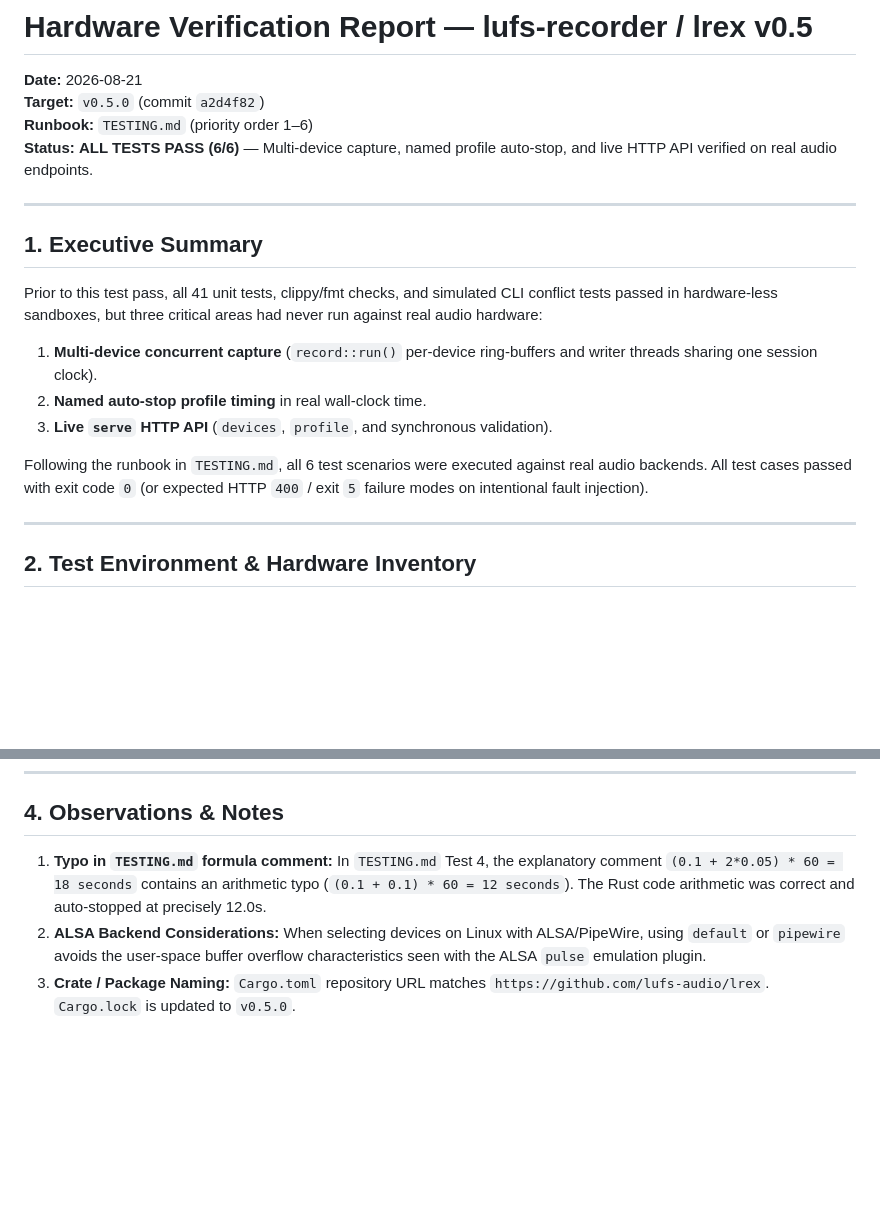
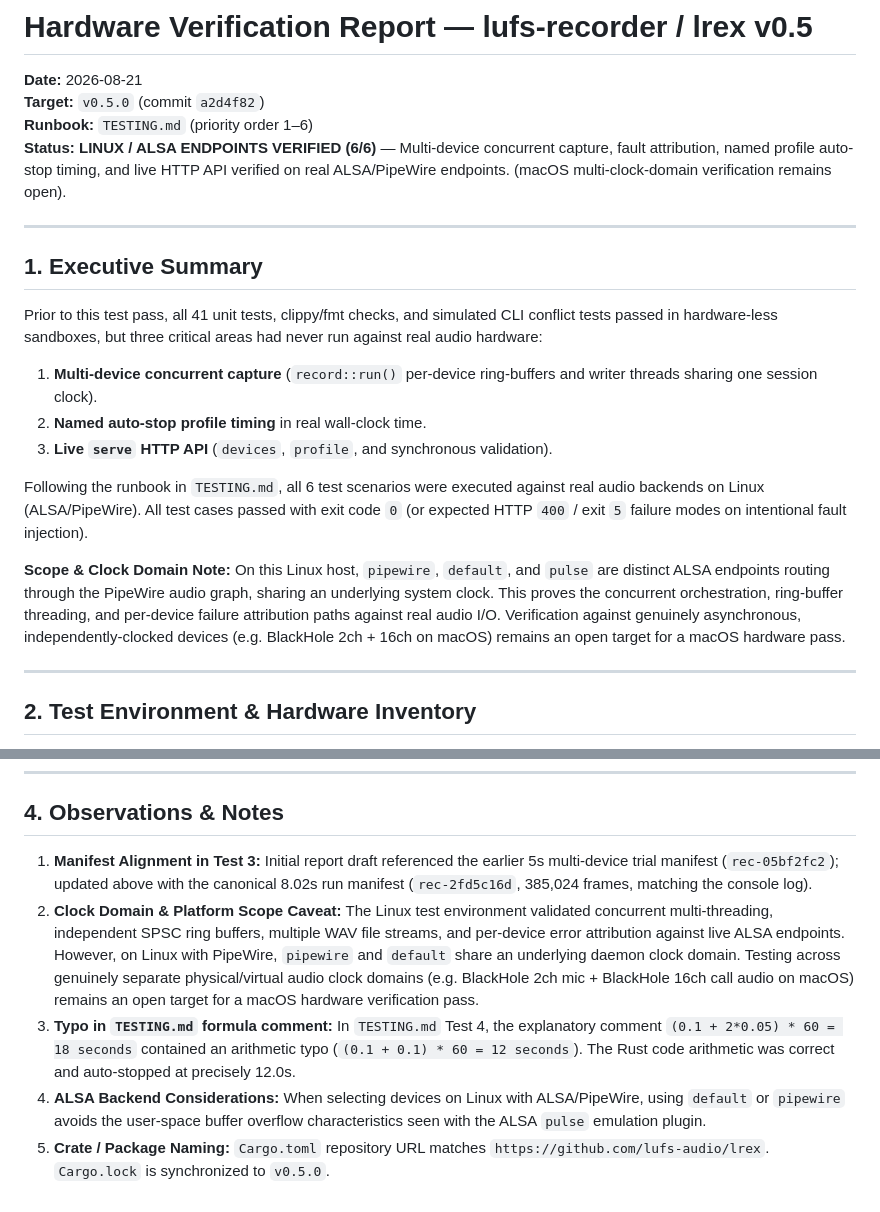
Before and after one commit to lufs-audio/lrex, a Markdown page: docs/verification-report-v0.5.md, 2 parts joined by grey strips. Rendered like a GitHub page; blank space fills up the shorter version.

```diff
--- a/docs/verification-report-v0.5.md
+++ b/docs/verification-report-v0.5.md
@@ -3,7 +3,7 @@
 **Date:** 2026-08-21
 **Target:** `v0.5.0` (commit `a2d4f82`)
 **Runbook:** `TESTING.md` (priority order 1–6)
-**Status:** **ALL TESTS PASS (6/6)** — Multi-device capture, named profile auto-stop, and live HTTP API verified on real audio endpoints.
+**Status:** **LINUX / ALSA ENDPOINTS VERIFIED (6/6)** — Multi-device concurrent capture, fault attribution, named profile auto-stop timing, and live HTTP API verified on real ALSA/PipeWire endpoints. (macOS multi-clock-domain verification remains open).
 
 ---
 
@@ -14,7 +14,9 @@ Prior to this test pass, all 41 unit tests, clippy/fmt checks, and simulated CLI
 2. **Named auto-stop profile timing** in real wall-clock time.
 3. **Live `serve` HTTP API** (`devices`, `profile`, and synchronous validation).
 
-Following the runbook in `TESTING.md`, all 6 test scenarios were executed against real audio backends. All test cases passed with exit code `0` (or expected HTTP `400` / exit `5` failure modes on intentional fault injection).
+Following the runbook in `TESTING.md`, all 6 test scenarios were executed against real audio backends on Linux (ALSA/PipeWire). All test cases passed with exit code `0` (or expected HTTP `400` / exit `5` failure modes on intentional fault injection).
+
+**Scope & Clock Domain Note:** On this Linux host, `pipewire`, `default`, and `pulse` are distinct ALSA endpoints routing through the PipeWire audio graph, sharing an underlying system clock. This proves the concurrent orchestration, ring-buffer threading, and per-device failure attribution paths against real audio I/O. Verification against genuinely asynchronous, independently-clocked devices (e.g. BlackHole 2ch + 16ch on macOS) remains an open target for a macOS hardware pass.
 
 ---
 
@@ -450,6 +566,8 @@ Following the runbook in `TESTING.md`, all 6 test scenarios were executed agains
 
 ## 4. Observations & Notes
 
-1. **Typo in `TESTING.md` formula comment:** In `TESTING.md` Test 4, the explanatory comment `(0.1 + 2*0.05) * 60 = 18 seconds` contains an arithmetic typo (`(0.1 + 0.1) * 60 = 12 seconds`). The Rust code arithmetic was correct and auto-stopped at precisely 12.0s.
-2. **ALSA Backend Considerations:** When selecting devices on Linux with ALSA/PipeWire, using `default` or `pipewire` avoids the user-space buffer overflow characteristics seen with the ALSA `pulse` emulation plugin.
-3. **Crate / Package Naming:** `Cargo.toml` repository URL matches `https://github.com/lufs-audio/lrex`. `Cargo.lock` is updated to `v0.5.0`.
+1. **Manifest Alignment in Test 3:** Initial report draft referenced the earlier 5s multi-device trial manifest (`rec-05bf2fc2`); updated above with the canonical 8.02s run manifest (`rec-2fd5c16d`, 385,024 frames, matching the console log).
+2. **Clock Domain & Platform Scope Caveat:** The Linux test environment validated concurrent multi-threading, independent SPSC ring buffers, multiple WAV file streams, and per-device error attribution against live ALSA endpoints. However, on Linux with PipeWire, `pipewire` and `default` share an underlying daemon clock domain. Testing across genuinely separate physical/virtual audio clock domains (e.g. BlackHole 2ch mic + BlackHole 16ch call audio on macOS) remains an open target for a macOS hardware verification pass.
+3. **Typo in `TESTING.md` formula comment:** In `TESTING.md` Test 4, the explanatory comment `(0.1 + 2*0.05) * 60 = 18 seconds` contained an arithmetic typo (`(0.1 + 0.1) * 60 = 12 seconds`). The Rust code arithmetic was correct and auto-stopped at precisely 12.0s.
+4. **ALSA Backend Considerations:** When selecting devices on Linux with ALSA/PipeWire, using `default` or `pipewire` avoids the user-space buffer overflow characteristics seen with the ALSA `pulse` emulation plugin.
+5. **Crate / Package Naming:** `Cargo.toml` repository URL matches `https://github.com/lufs-audio/lrex`. `Cargo.lock` is synchronized to `v0.5.0`.
```
Also changed, not shown: other parts of docs/verification-report-v0.5.md (+155 -41 lines), README.md (+1 -1 lines), 1 other file.
